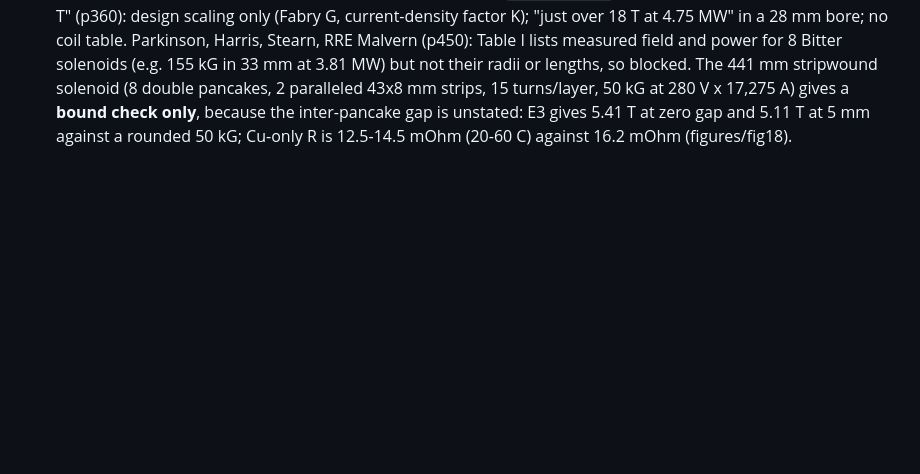
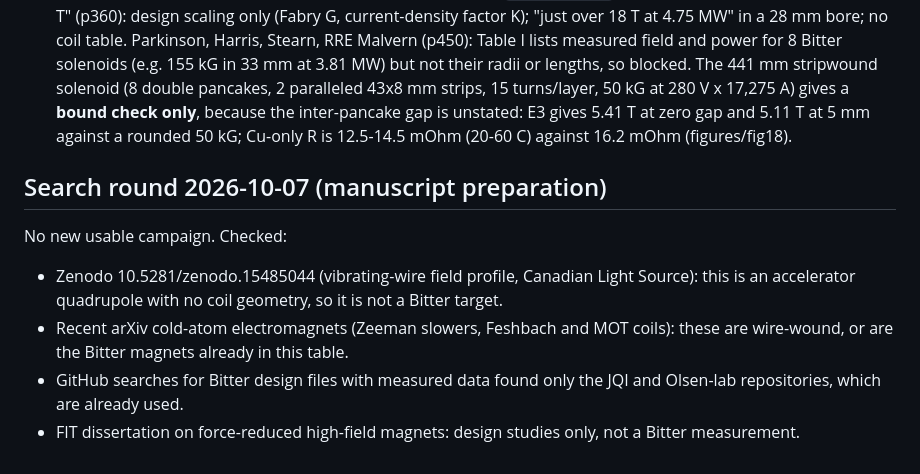
Before and after one commit to s-siyanwal/bitter-solenoid-simulator, a Markdown page: results/DATA_SOURCES_SURVEY.md, the part around the change. Rendered like a GitHub page; blank space fills up the shorter version.

Commit message:
Survey: record 2026-10-07 search round (no new usable campaign)
Co-Authored-By: Claude Opus 5.5 <noreply@anthropic.com>

```diff
--- a/results/DATA_SOURCES_SURVEY.md
+++ b/results/DATA_SOURCES_SURVEY.md
@@ -52,3 +52,10 @@ None of these has a **measured** field. All give design values only, so they can
 - NHMFL cell 6 page and user-committee reports: 41.5 T, 32 mm bore. No coil tables.
 - Science Museum record (RRE Malvern / IRD Bitter solenoid): 23 T in a 3 cm bore at 8 MW. Historical.
 - 1972 Magnet Technology conference papers (user-supplied, `extra_papers/`). Mulhall (IRD), "Bitter magnets for 20 T" (p360): design scaling only (Fabry G, current-density factor K); "just over 18 T at 4.75 MW" in a 28 mm bore; no coil table. Parkinson, Harris, Stearn, RRE Malvern (p450): Table I lists measured field and power for 8 Bitter solenoids (e.g. 155 kG in 33 mm at 3.81 MW) but not their radii or lengths, so blocked. The 441 mm stripwound solenoid (8 double pancakes, 2 paralleled 43x8 mm strips, 15 turns/layer, 50 kG at 280 V x 17,275 A) gives a **bound check only**, because the inter-pancake gap is unstated: E3 gives 5.41 T at zero gap and 5.11 T at 5 mm against a rounded 50 kG; Cu-only R is 12.5-14.5 mOhm (20-60 C) against 16.2 mOhm (figures/fig18).
+
+## Search round 2026-10-07 (manuscript preparation)
+No new usable campaign. Checked:
+- Zenodo 10.5281/zenodo.15485044 (vibrating-wire field profile, Canadian Light Source): this is an accelerator quadrupole with no coil geometry, so it is not a Bitter target.
+- Recent arXiv cold-atom electromagnets (Zeeman slowers, Feshbach and MOT coils): these are wire-wound, or are the Bitter magnets already in this table.
+- GitHub searches for Bitter design files with measured data found only the JQI and Olsen-lab repositories, which are already used.
+- FIT dissertation on force-reduced high-field magnets: design studies only, not a Bitter measurement.
```
